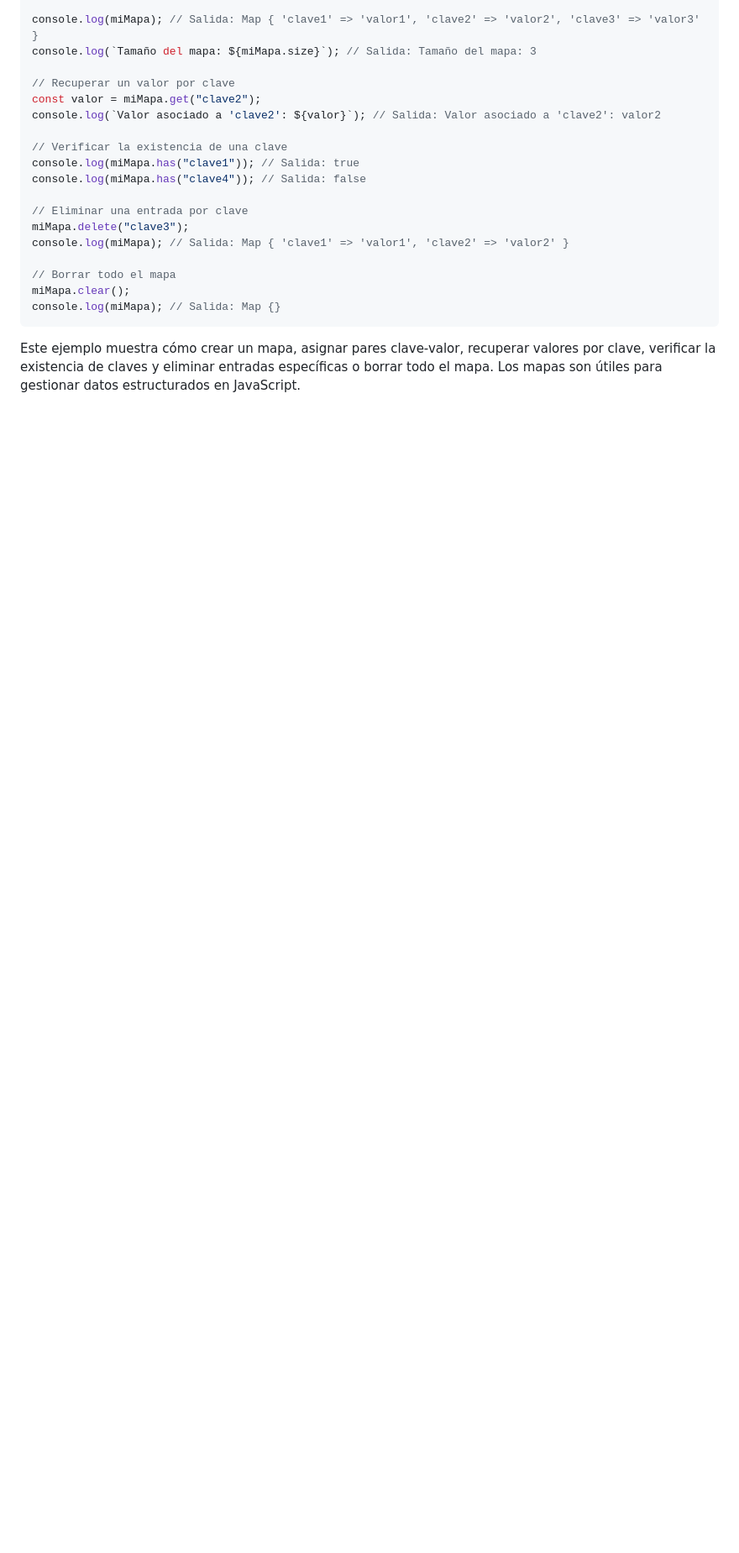
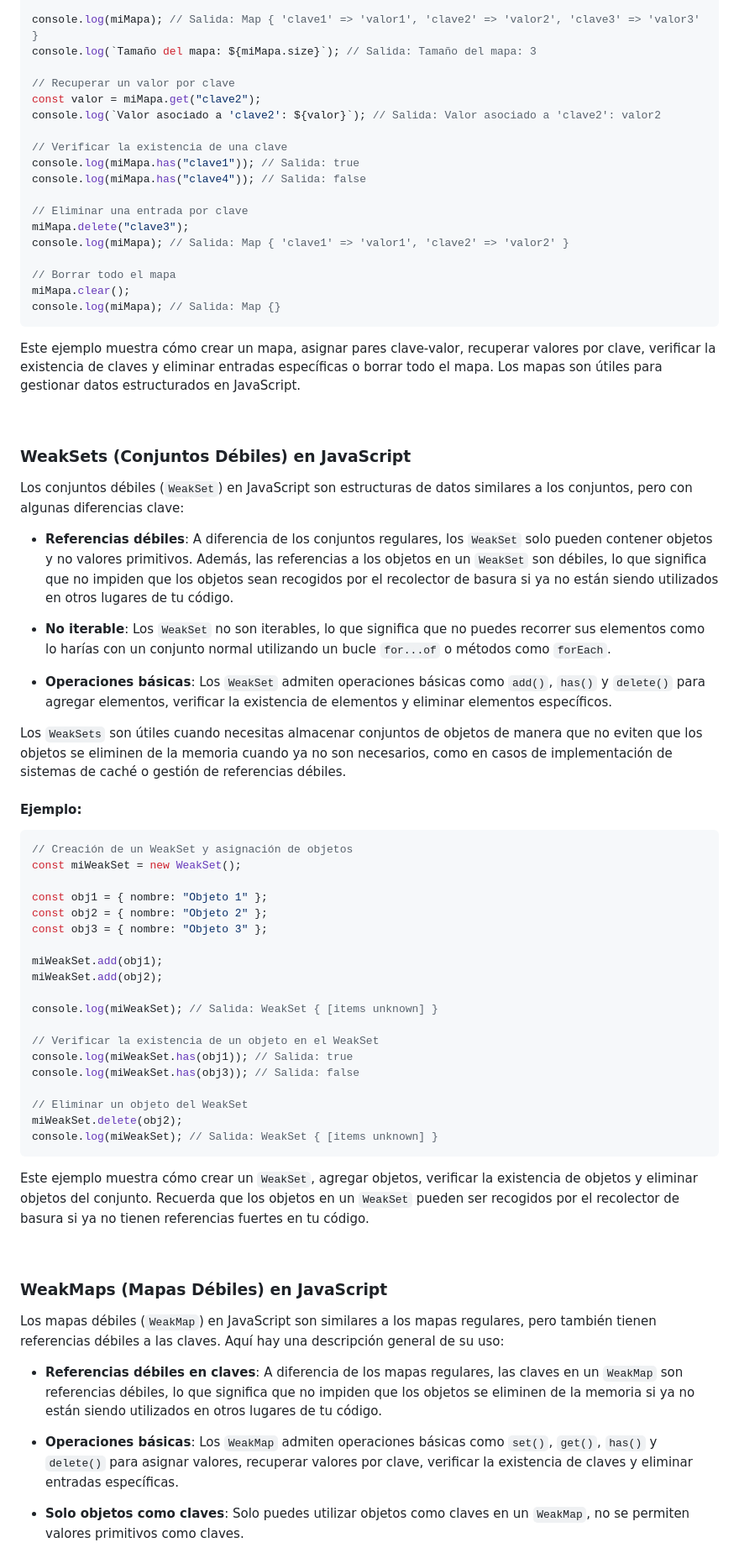
Before and after one commit to jrodriguezc160/Dual_Javier, a Markdown page: APUNTES.md, the part around one of its changes. Shown at 84% size. Drawn GitHub-style; blank space fills up the shorter version.

````diff
--- a/APUNTES.md
+++ b/APUNTES.md
@@ -905,3 +905,56 @@ console.log(miMapa); // Salida: Map {}
 ```
 
 Este ejemplo muestra cómo crear un mapa, asignar pares clave-valor, recuperar valores por clave, verificar la existencia de claves y eliminar entradas específicas o borrar todo el mapa. Los mapas son útiles para gestionar datos estructurados en JavaScript.
+
+<br>
+
+### WeakSets (Conjuntos Débiles) en JavaScript
+
+Los conjuntos débiles (`WeakSet`) en JavaScript son estructuras de datos similares a los conjuntos, pero con algunas diferencias clave:
+
+- **Referencias débiles**: A diferencia de los conjuntos regulares, los `WeakSet` solo pueden contener objetos y no valores primitivos. Además, las referencias a los objetos en un `WeakSet` son débiles, lo que significa que no impiden que los objetos sean recogidos por el recolector de basura si ya no están siendo utilizados en otros lugares de tu código.
+
+- **No iterable**: Los `WeakSet` no son iterables, lo que significa que no puedes recorrer sus elementos como lo harías con un conjunto normal utilizando un bucle `for...of` o métodos como `forEach`.
+
+- **Operaciones básicas**: Los `WeakSet` admiten operaciones básicas como `add()`, `has()` y `delete()` para agregar elementos, verificar la existencia de elementos y eliminar elementos específicos.
+
+Los `WeakSets` son útiles cuando necesitas almacenar conjuntos de objetos de manera que no eviten que los objetos se eliminen de la memoria cuando ya no son necesarios, como en casos de implementación de sistemas de caché o gestión de referencias débiles.
+
+#### Ejemplo:
+
+```javascript
+// Creación de un WeakSet y asignación de objetos
+const miWeakSet = new WeakSet();
+
+const obj1 = { nombre: "Objeto 1" };
+const obj2 = { nombre: "Objeto 2" };
+const obj3 = { nombre: "Objeto 3" };
+
+miWeakSet.add(obj1);
+miWeakSet.add(obj2);
+
+console.log(miWeakSet); // Salida: WeakSet { [items unknown] }
+
+// Verificar la existencia de un objeto en el WeakSet
+console.log(miWeakSet.has(obj1)); // Salida: true
+console.log(miWeakSet.has(obj3)); // Salida: false
+
+// Eliminar un objeto del WeakSet
+miWeakSet.delete(obj2);
+console.log(miWeakSet); // Salida: WeakSet { [items unknown] }
+```
+
+Este ejemplo muestra cómo crear un `WeakSet`, agregar objetos, verificar la existencia de objetos y eliminar objetos del conjunto. Recuerda que los objetos en un `WeakSet` pueden ser recogidos por el recolector de basura si ya no tienen referencias fuertes en tu código.
+
+<br>
+
+### WeakMaps (Mapas Débiles) en JavaScript
+
+Los mapas débiles (`WeakMap`) en JavaScript son similares a los mapas regulares, pero también tienen referencias débiles a las claves. Aquí hay una descripción general de su uso:
+
+- **Referencias débiles en claves**: A diferencia de los mapas regulares, las claves en un `WeakMap` son referencias débiles, lo que significa que no impiden que los objetos se eliminen de la memoria si ya no están siendo utilizados en otros lugares de tu código.
+
+- **Operaciones básicas**: Los `WeakMap` admiten operaciones básicas como `set()`, `get()`, `has()` y `delete()` para asignar valores, recuperar valores por clave, verificar la existencia de claves y eliminar entradas específicas.
+
+- **Solo objetos como claves**: Solo puedes utilizar objetos como claves en un `WeakMap`, no se permiten valores primitivos como claves.
+
````
Also changed, not shown: other parts of APUNTES.md (+33 -0 lines).
